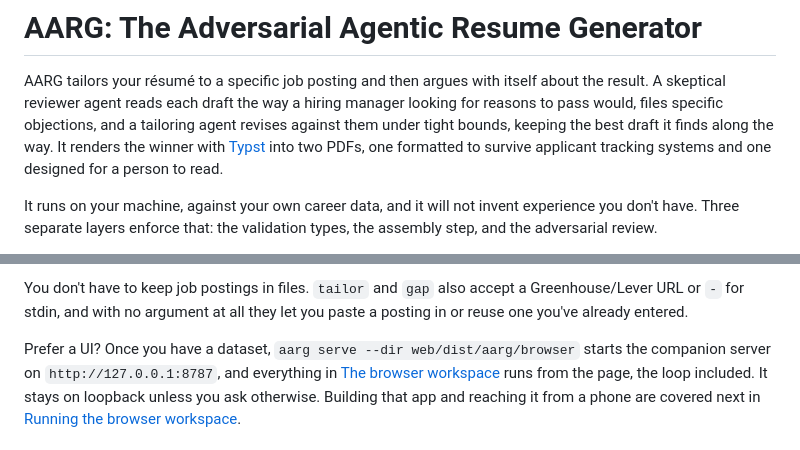
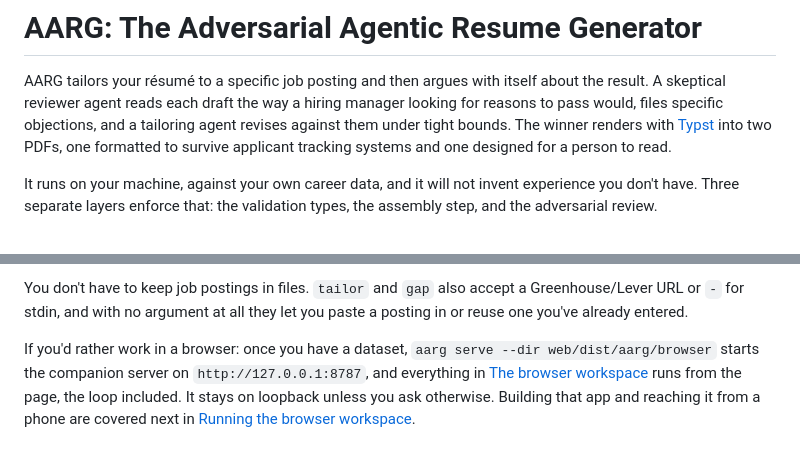
Before and after one commit to joseym/aarg, a Markdown page: README.md, 2 parts joined by grey strips. GitHub-like rendering.

Commit message:
docs: sweep the README against the wider tell catalog
Checked against the documented signs of AI writing beyond the earlier
pass: trailing participle clause attachments, copula avoidance, stock
vocabulary, rhetorical question openers, and mechanical mid-sentence
bolding. The opening sentence loses its trailing -ing clause (step four
of the loop already owns that fact), the getting-started section loses
its rhetorical question, and the bolded verb and two other decorative
bolds are plain text again.

```diff
--- a/README.md
+++ b/README.md
@@ -3,10 +3,9 @@
 AARG tailors your résumé to a specific job posting and then argues with itself
 about the result. A skeptical reviewer agent reads each draft the way a hiring
 manager looking for reasons to pass would, files specific objections, and a
-tailoring agent revises against them under tight bounds, keeping the best draft
-it finds along the way. It renders the winner with
-[Typst](https://typst.app) into two PDFs, one formatted to survive applicant
-tracking systems and one designed for a person to read.
+tailoring agent revises against them under tight bounds. The winner renders
+with [Typst](https://typst.app) into two PDFs, one formatted to survive
+applicant tracking systems and one designed for a person to read.
 
 It runs on your machine, against your own career data, and it will not invent
 experience you don't have. Three separate layers enforce that: the validation
@@ -225,7 +224,7 @@ You don't have to keep job postings in files. `tailor` and `gap` also accept a
 Greenhouse/Lever URL or `-` for stdin, and with no argument at all they let you
 paste a posting in or reuse one you've already entered.
 
-Prefer a UI? Once you have a dataset, `aarg serve --dir web/dist/aarg/browser`
+If you'd rather work in a browser: once you have a dataset, `aarg serve --dir web/dist/aarg/browser`
 starts the companion server on `http://127.0.0.1:8787`, and everything in
 [The browser workspace](#the-browser-workspace) runs from the page, the loop
 included. It stays on loopback unless you ask otherwise. Building that app and
```
Also changed, not shown: other parts of README.md (+3 -3 lines).
